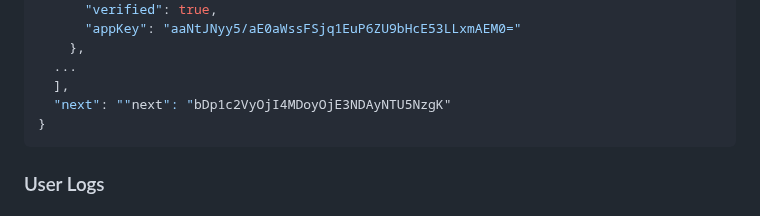
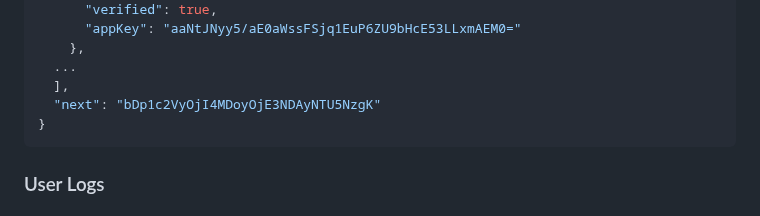
Before and after one commit to vrypan/farma, a Markdown page: Documentation/API.md, the part around the change. GitHub-like rendering.

Commit message:
Update API.md
Typos

````diff
--- a/Documentation/API.md
+++ b/Documentation/API.md
@@ -118,7 +118,7 @@ Sample response:
     },
   ...
   ],
-  "next": ""next": "bDp1c2VyOjI4MDoyOjE3NDAyNTU5NzgK"
+  "next": "bDp1c2VyOjI4MDoyOjE3NDAyNTU5NzgK"
 }
 ```
 
````
